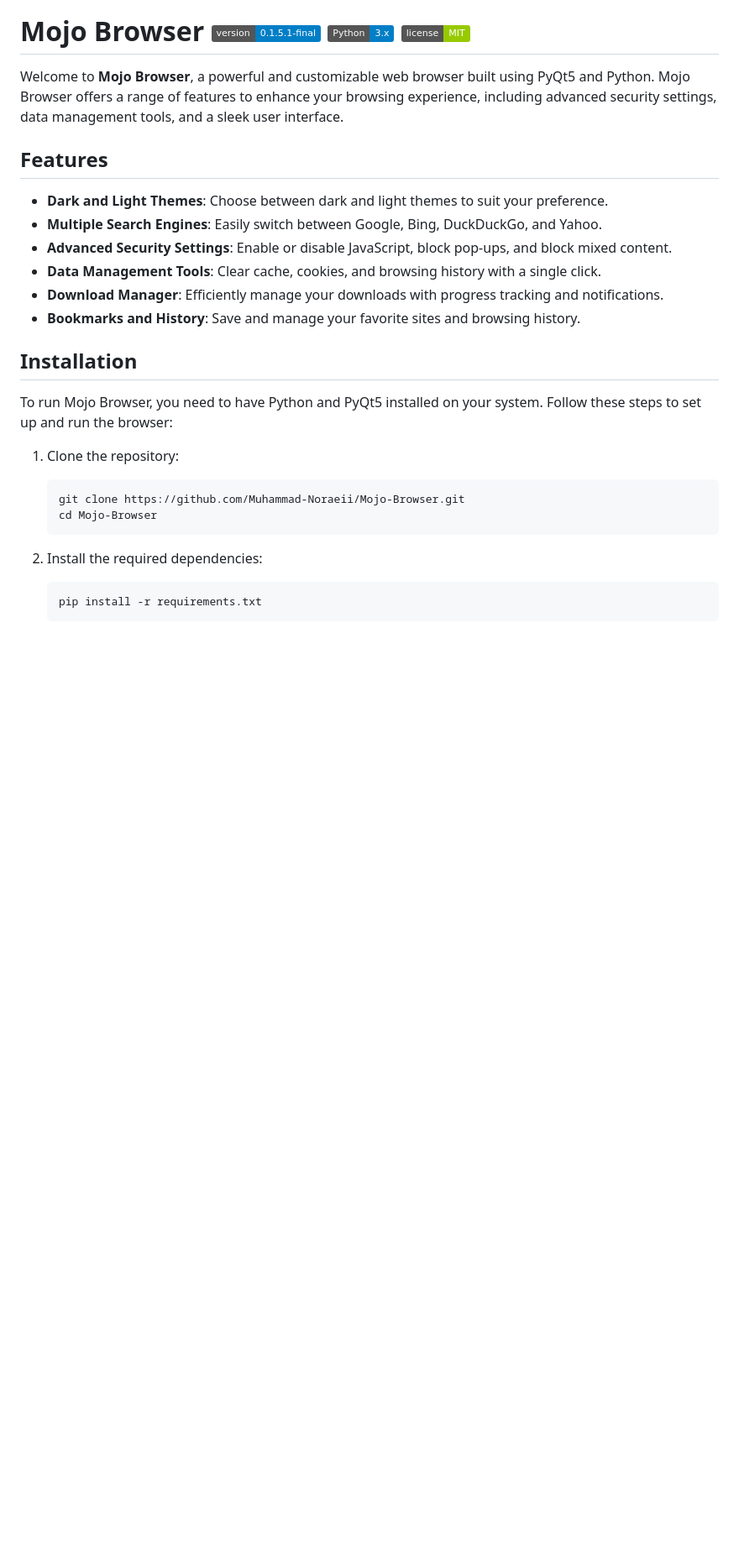
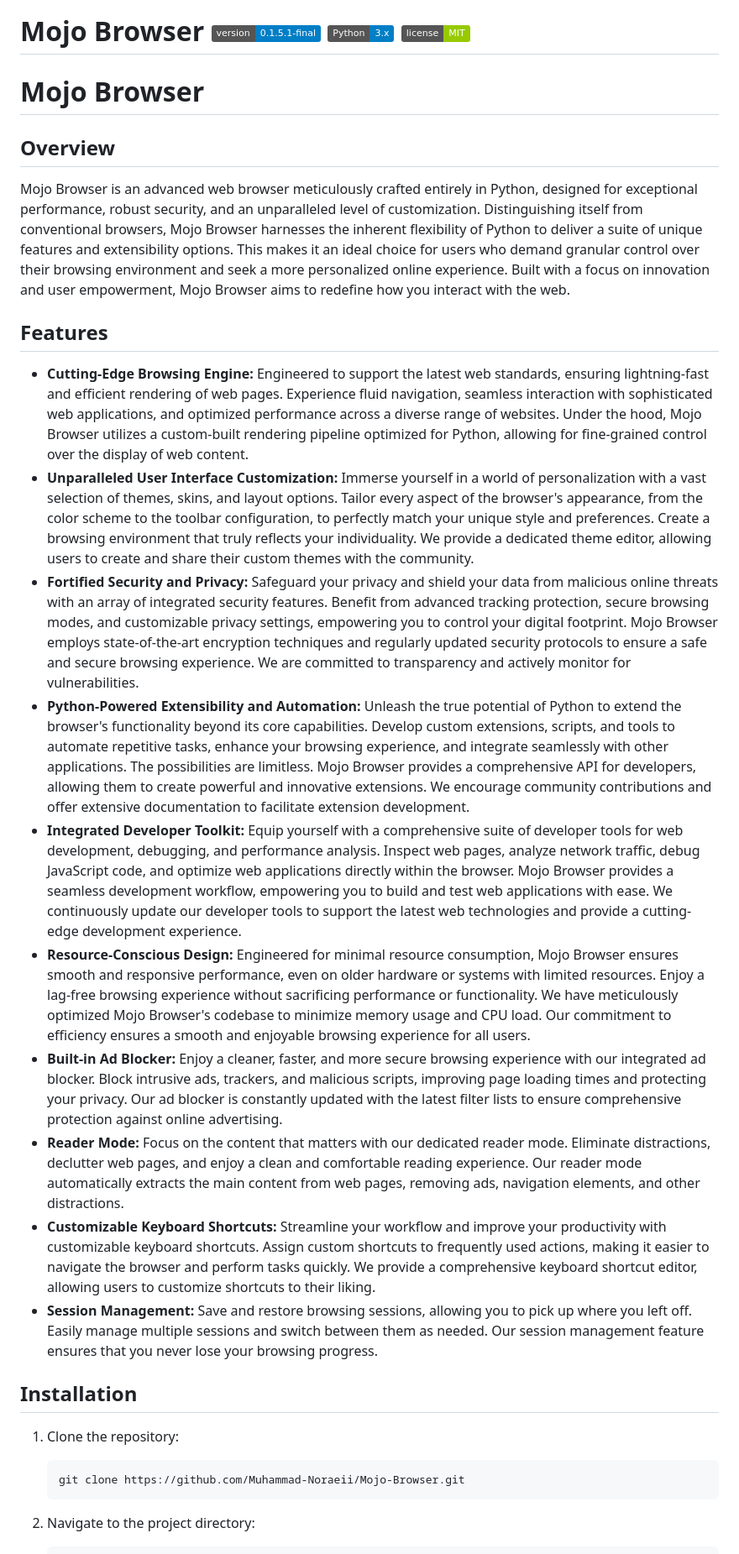
Before and after one commit to Muhammad-Noraeii/Mojo-Browser, a Markdown page: README.md, the part around one of its changes. Shown at 84% size. Drawn GitHub-style; badges without logos; blank space fills up the shorter version.

````diff
--- a/README.md
+++ b/README.md
@@ -4,29 +4,32 @@
 
 # Mojo Browser ![Version](https://img.shields.io/badge/version-0.1.5.1--final-blue) ![Python](https://img.shields.io/badge/Python-3.x-blue) ![License](https://img.shields.io/badge/license-MIT-green)
 
-Welcome to **Mojo Browser**, a powerful and customizable web browser built using PyQt5 and Python. Mojo Browser offers a range of features to enhance your browsing experience, including advanced security settings, data management tools, and a sleek user interface.
+# Mojo Browser
+
+## Overview
+
+Mojo Browser is an advanced web browser meticulously crafted entirely in Python, designed for exceptional performance, robust security, and an unparalleled level of customization. Distinguishing itself from conventional browsers, Mojo Browser harnesses the inherent flexibility of Python to deliver a suite of unique features and extensibility options. This makes it an ideal choice for users who demand granular control over their browsing environment and seek a more personalized online experience. Built with a focus on innovation and user empowerment, Mojo Browser aims to redefine how you interact with the web.
 
 ## Features
 
-- **Dark and Light Themes**: Choose between dark and light themes to suit your preference.
-- **Multiple Search Engines**: Easily switch between Google, Bing, DuckDuckGo, and Yahoo.
-- **Advanced Security Settings**: Enable or disable JavaScript, block pop-ups, and block mixed content.
-- **Data Management Tools**: Clear cache, cookies, and browsing history with a single click.
-- **Download Manager**: Efficiently manage your downloads with progress tracking and notifications.
-- **Bookmarks and History**: Save and manage your favorite sites and browsing history.
+-   **Cutting-Edge Browsing Engine:** Engineered to support the latest web standards, ensuring lightning-fast and efficient rendering of web pages. Experience fluid navigation, seamless interaction with sophisticated web applications, and optimized performance across a diverse range of websites. Under the hood, Mojo Browser utilizes a custom-built rendering pipeline optimized for Python, allowing for fine-grained control over the display of web content.
+-   **Unparalleled User Interface Customization:** Immerse yourself in a world of personalization with a vast selection of themes, skins, and layout options. Tailor every aspect of the browser's appearance, from the color scheme to the toolbar configuration, to perfectly match your unique style and preferences. Create a browsing environment that truly reflects your individuality. We provide a dedicated theme editor, allowing users to create and share their custom themes with the community.
+-   **Fortified Security and Privacy:** Safeguard your privacy and shield your data from malicious online threats with an array of integrated security features. Benefit from advanced tracking protection, secure browsing modes, and customizable privacy settings, empowering you to control your digital footprint. Mojo Browser employs state-of-the-art encryption techniques and regularly updated security protocols to ensure a safe and secure browsing experience. We are committed to transparency and actively monitor for vulnerabilities.
+-   **Python-Powered Extensibility and Automation:** Unleash the true potential of Python to extend the browser's functionality beyond its core capabilities. Develop custom extensions, scripts, and tools to automate repetitive tasks, enhance your browsing experience, and integrate seamlessly with other applications. The possibilities are limitless. Mojo Browser provides a comprehensive API for developers, allowing them to create powerful and innovative extensions. We encourage community contributions and offer extensive documentation to facilitate extension development.
+-   **Integrated Developer Toolkit:** Equip yourself with a comprehensive suite of developer tools for web development, debugging, and performance analysis. Inspect web pages, analyze network traffic, debug JavaScript code, and optimize web applications directly within the browser. Mojo Browser provides a seamless development workflow, empowering you to build and test web applications with ease. We continuously update our developer tools to support the latest web technologies and provide a cutting-edge development experience.
+-   **Resource-Conscious Design:** Engineered for minimal resource consumption, Mojo Browser ensures smooth and responsive performance, even on older hardware or systems with limited resources. Enjoy a lag-free browsing experience without sacrificing performance or functionality. We have meticulously optimized Mojo Browser's codebase to minimize memory usage and CPU load. Our commitment to efficiency ensures a smooth and enjoyable browsing experience for all users.
+-   **Built-in Ad Blocker:** Enjoy a cleaner, faster, and more secure browsing experience with our integrated ad blocker. Block intrusive ads, trackers, and malicious scripts, improving page loading times and protecting your privacy. Our ad blocker is constantly updated with the latest filter lists to ensure comprehensive protection against online advertising.
+-   **Reader Mode:** Focus on the content that matters with our dedicated reader mode. Eliminate distractions, declutter web pages, and enjoy a clean and comfortable reading experience. Our reader mode automatically extracts the main content from web pages, removing ads, navigation elements, and other distractions.
+-   **Customizable Keyboard Shortcuts:** Streamline your workflow and improve your productivity with customizable keyboard shortcuts. Assign custom shortcuts to frequently used actions, making it easier to navigate the browser and perform tasks quickly. We provide a comprehensive keyboard shortcut editor, allowing users to customize shortcuts to their liking.
+-   **Session Management:** Save and restore browsing sessions, allowing you to pick up where you left off. Easily manage multiple sessions and switch between them as needed. Our session management feature ensures that you never lose your browsing progress.
 
 ## Installation
 
-To run Mojo Browser, you need to have Python and PyQt5 installed on your system. Follow these steps to set up and run the browser:
+1.  Clone the repository:
 
-1. Clone the repository:
-   ```sh
-   git clone https://github.com/Muhammad-Noraeii/Mojo-Browser.git
-   cd Mojo-Browser
-   ```
+    ```bash
+    git clone https://github.com/Muhammad-Noraeii/Mojo-Browser.git
+    ```
 
-2. Install the required dependencies:
-   ```sh
-   pip install -r requirements.txt
-   ```
+2.  Navigate to the project directory:
 
````
Also changed, not shown: other parts of README.md (+35 -53 lines).
